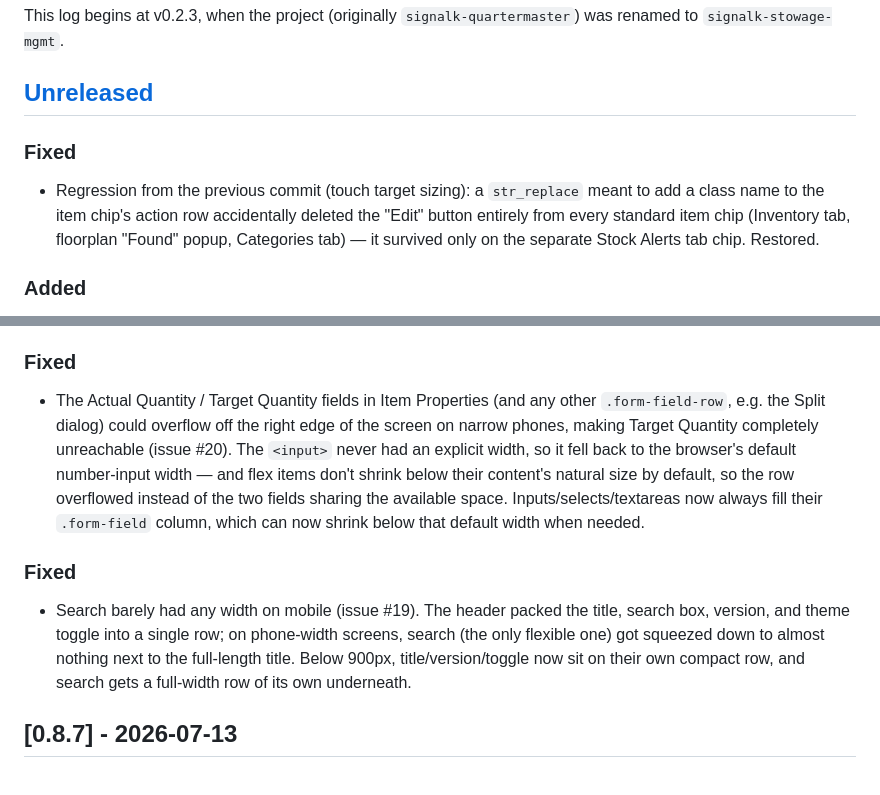
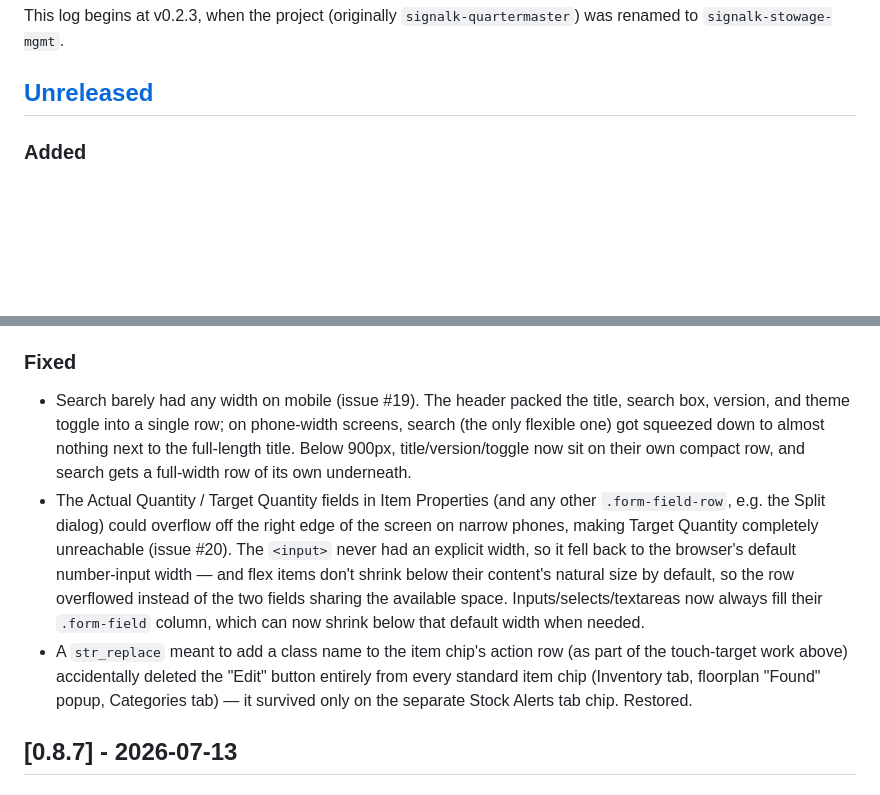
Before and after one commit to BoatHacks/signalk-stowage-mgmt, a Markdown page: CHANGELOG.md, 2 parts joined by grey strips. GitHub-like rendering; blank space fills up the shorter version.

Commit message:
Consolidate Unreleased CHANGELOG entries before cutting a release

```diff
--- a/CHANGELOG.md
+++ b/CHANGELOG.md
@@ -9,15 +9,6 @@ This log begins at v0.2.3, when the project (originally `signalk-quartermaster`)
 was renamed to `signalk-stowage-mgmt`.
 
 ## [Unreleased]
-
-### Fixed
-
-- Regression from the previous commit (touch target sizing): a
-  `str_replace` meant to add a class name to the item chip's action
-  row accidentally deleted the "Edit" button entirely from every
-  standard item chip (Inventory tab, floorplan "Found" popup,
-  Categories tab) — it survived only on the separate Stock Alerts tab
-  chip. Restored.
 
 ### Added
 
@@ -60,6 +51,12 @@ was renamed to `signalk-stowage-mgmt`.
 
 ### Fixed
 
+- Search barely had any width on mobile (issue #19). The header packed
+  the title, search box, version, and theme toggle into a single row;
+  on phone-width screens, search (the only flexible one) got squeezed
+  down to almost nothing next to the full-length title. Below 900px,
+  title/version/toggle now sit on their own compact row, and search
+  gets a full-width row of its own underneath.
 - The Actual Quantity / Target Quantity fields in Item Properties (and
   any other `.form-field-row`, e.g. the Split dialog) could overflow
   off the right edge of the screen on narrow phones, making Target
@@ -70,15 +67,11 @@ was renamed to `signalk-stowage-mgmt`.
   the two fields sharing the available space. Inputs/selects/textareas
   now always fill their `.form-field` column, which can now shrink
   below that default width when needed.
-
-### Fixed
-
-- Search barely had any width on mobile (issue #19). The header packed
-  the title, search box, version, and theme toggle into a single row;
-  on phone-width screens, search (the only flexible one) got squeezed
-  down to almost nothing next to the full-length title. Below 900px,
-  title/version/toggle now sit on their own compact row, and search
-  gets a full-width row of its own underneath.
+- A `str_replace` meant to add a class name to the item chip's action
+  row (as part of the touch-target work above) accidentally deleted
+  the "Edit" button entirely from every standard item chip (Inventory
+  tab, floorplan "Found" popup, Categories tab) — it survived only on
+  the separate Stock Alerts tab chip. Restored.
 
 ## [0.8.7] - 2026-07-13
 
```
